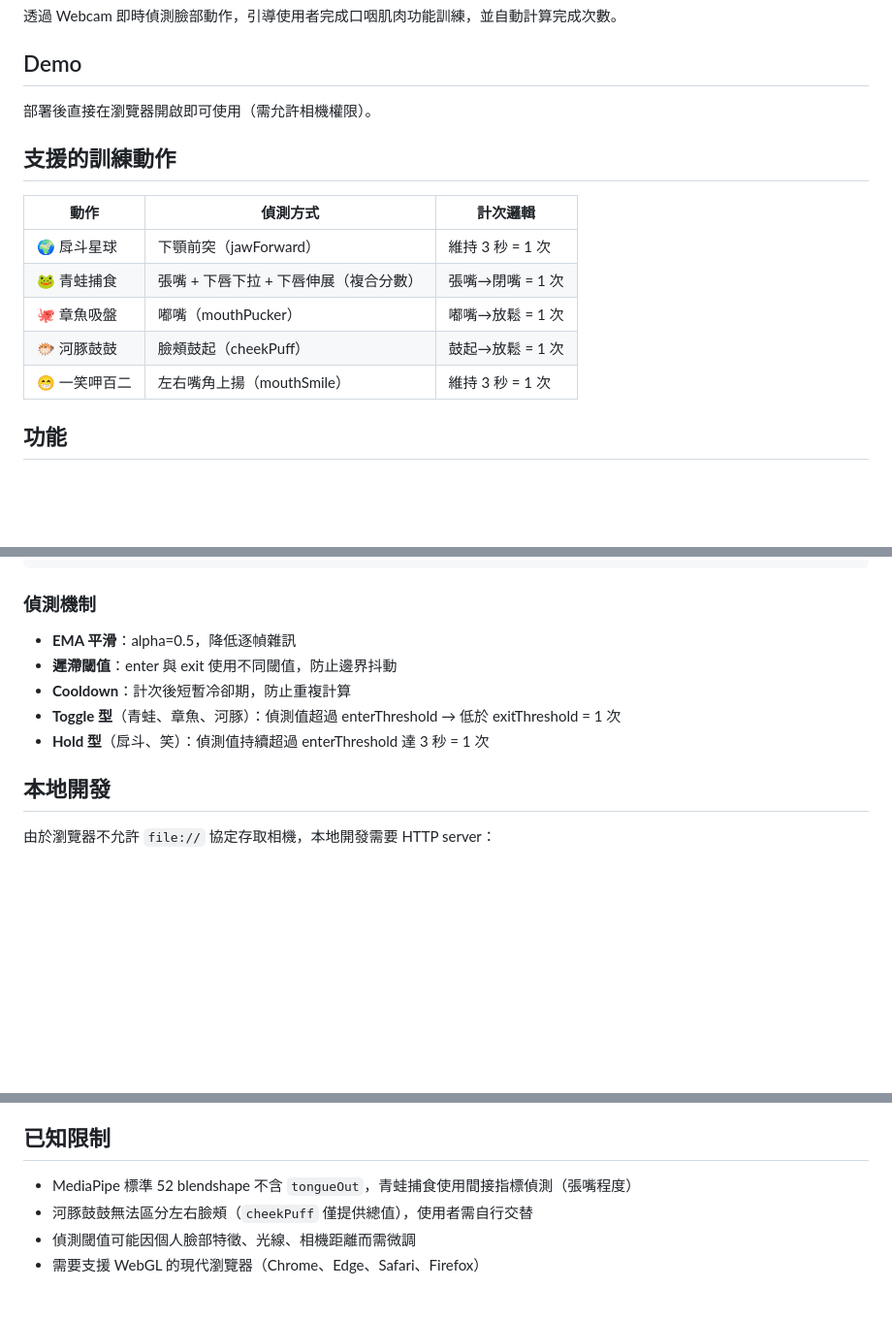
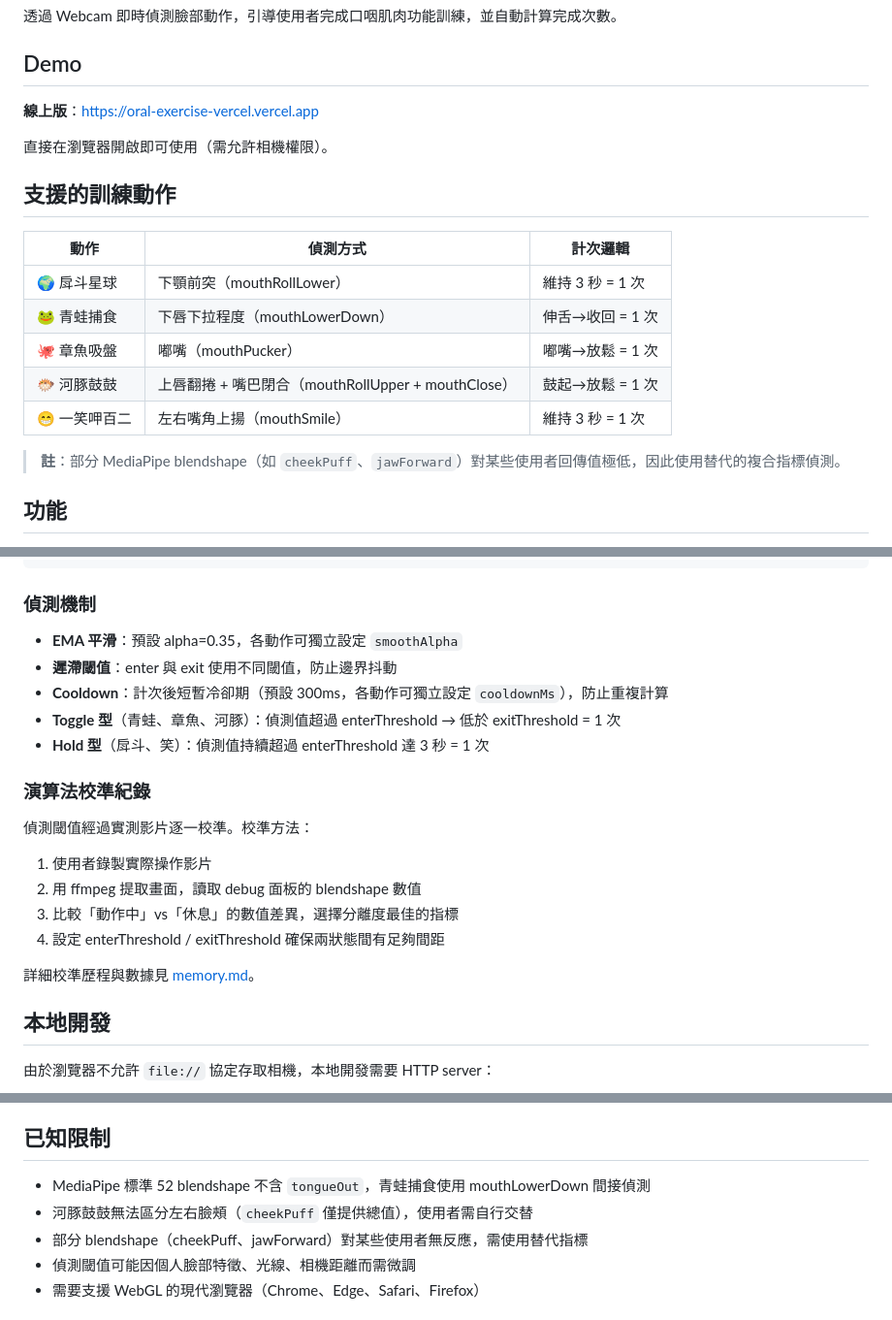
Before and after one commit to elfj/oral-exercise, a Markdown page: README.md, 3 parts joined by grey strips. Shown at 97% size. Rendered like a GitHub page; blank space fills up the shorter version.

```diff
--- a/README.md
+++ b/README.md
@@ -4,17 +4,21 @@
 
 ## Demo
 
-部署後直接在瀏覽器開啟即可使用（需允許相機權限）。
+**線上版**：https://oral-exercise-vercel.vercel.app
+
+直接在瀏覽器開啟即可使用（需允許相機權限）。
 
 ## 支援的訓練動作
 
 | 動作 | 偵測方式 | 計次邏輯 |
 |------|---------|---------|
-| 🌍 戽斗星球 | 下顎前突（jawForward） | 維持 3 秒 = 1 次 |
-| 🐸 青蛙捕食 | 張嘴 + 下唇下拉 + 下唇伸展（複合分數） | 張嘴→閉嘴 = 1 次 |
+| 🌍 戽斗星球 | 下顎前突（mouthRollLower） | 維持 3 秒 = 1 次 |
+| 🐸 青蛙捕食 | 下唇下拉程度（mouthLowerDown） | 伸舌→收回 = 1 次 |
 | 🐙 章魚吸盤 | 嘟嘴（mouthPucker） | 嘟嘴→放鬆 = 1 次 |
-| 🐡 河豚鼓鼓 | 臉頰鼓起（cheekPuff） | 鼓起→放鬆 = 1 次 |
+| 🐡 河豚鼓鼓 | 上唇翻捲 + 嘴巴閉合（mouthRollUpper + mouthClose） | 鼓起→放鬆 = 1 次 |
 | 😁 一笑呷百二 | 左右嘴角上揚（mouthSmile） | 維持 3 秒 = 1 次 |
+
+> **註**：部分 MediaPipe blendshape（如 `cheekPuff`、`jawForward`）對某些使用者回傳值極低，因此使用替代的複合指標偵測。
 
 ## 功能
 
@@ -43,11 +47,22 @@ Webcam → MediaPipe Face Landmarker → 52 Blendshapes
 
 ### 偵測機制
 
-- **EMA 平滑**：alpha=0.5，降低逐幀雜訊
+- **EMA 平滑**：預設 alpha=0.35，各動作可獨立設定 `smoothAlpha`
 - **遲滯閾值**：enter 與 exit 使用不同閾值，防止邊界抖動
-- **Cooldown**：計次後短暫冷卻期，防止重複計算
+- **Cooldown**：計次後短暫冷卻期（預設 300ms，各動作可獨立設定 `cooldownMs`），防止重複計算
 - **Toggle 型**（青蛙、章魚、河豚）：偵測值超過 enterThreshold → 低於 exitThreshold = 1 次
 - **Hold 型**（戽斗、笑）：偵測值持續超過 enterThreshold 達 3 秒 = 1 次
+
+### 演算法校準紀錄
+
+偵測閾值經過實測影片逐一校準。校準方法：
+
+1. 使用者錄製實際操作影片
+2. 用 ffmpeg 提取畫面，讀取 debug 面板的 blendshape 數值
+3. 比較「動作中」vs「休息」的數值差異，選擇分離度最佳的指標
+4. 設定 enterThreshold / exitThreshold 確保兩狀態間有足夠間距
+
+詳細校準歷程與數據見 [memory.md](memory.md)。
 
 ## 本地開發
 
@@ -93,8 +108,9 @@ npx vercel --prod
 
 ## 已知限制
 
-- MediaPipe 標準 52 blendshape 不含 `tongueOut`，青蛙捕食使用間接指標偵測（張嘴程度）
+- MediaPipe 標準 52 blendshape 不含 `tongueOut`，青蛙捕食使用 mouthLowerDown 間接偵測
 - 河豚鼓鼓無法區分左右臉頰（`cheekPuff` 僅提供總值），使用者需自行交替
+- 部分 blendshape（cheekPuff、jawForward）對某些使用者無反應，需使用替代指標
 - 偵測閾值可能因個人臉部特徵、光線、相機距離而需微調
 - 需要支援 WebGL 的現代瀏覽器（Chrome、Edge、Safari、Firefox）
 
```
Also changed, not shown: memory.md (+97 -45 lines).
